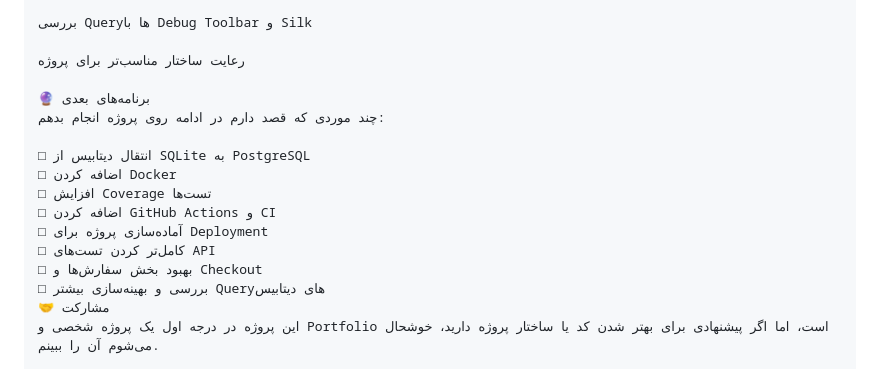
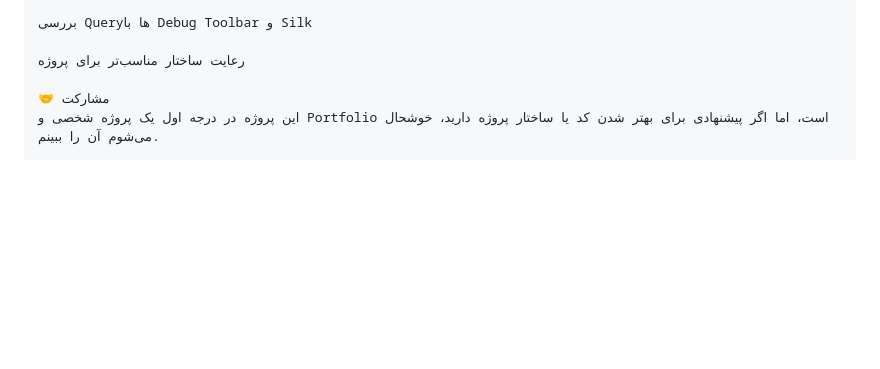
Before and after one commit to Pourya84/Pourya-Online-Shop, a Markdown page: README.md, the part around the change. Drawn GitHub-style; blank space fills up the shorter version.

```diff
--- a/README.md
+++ b/README.md
@@ -241,17 +241,6 @@ Authentication و Permission
 
 رعایت ساختار مناسب‌تر برای پروژه
 
-🔮 برنامه‌های بعدی
-چند موردی که قصد دارم در ادامه روی پروژه انجام بدهم:
-
-□ انتقال دیتابیس از SQLite به PostgreSQL
-□ اضافه کردن Docker
-□ افزایش Coverage تست‌ها
-□ اضافه کردن GitHub Actions و CI
-□ آماده‌سازی پروژه برای Deployment
-□ کامل‌تر کردن تست‌های API
-□ بهبود بخش سفارش‌ها و Checkout
-□ بررسی و بهینه‌سازی بیشتر Queryهای دیتابیس
 🤝 مشارکت
 این پروژه در درجه اول یک پروژه شخصی و Portfolio است، اما اگر پیشنهادی برای بهتر شدن کد یا ساختار پروژه دارید، خوشحال می‌شوم آن را ببینم.
 
```
